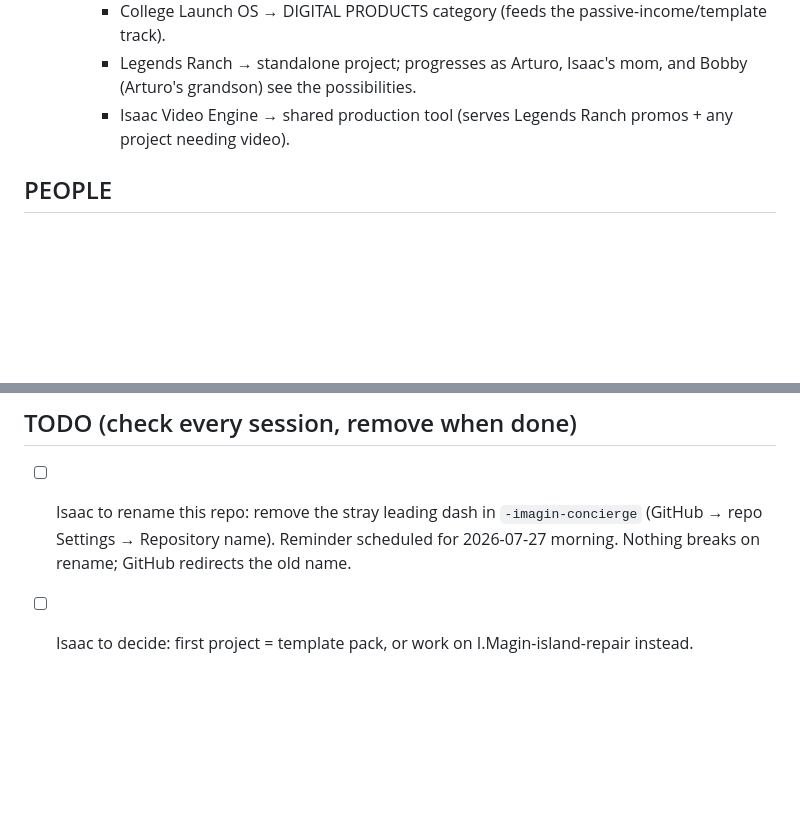
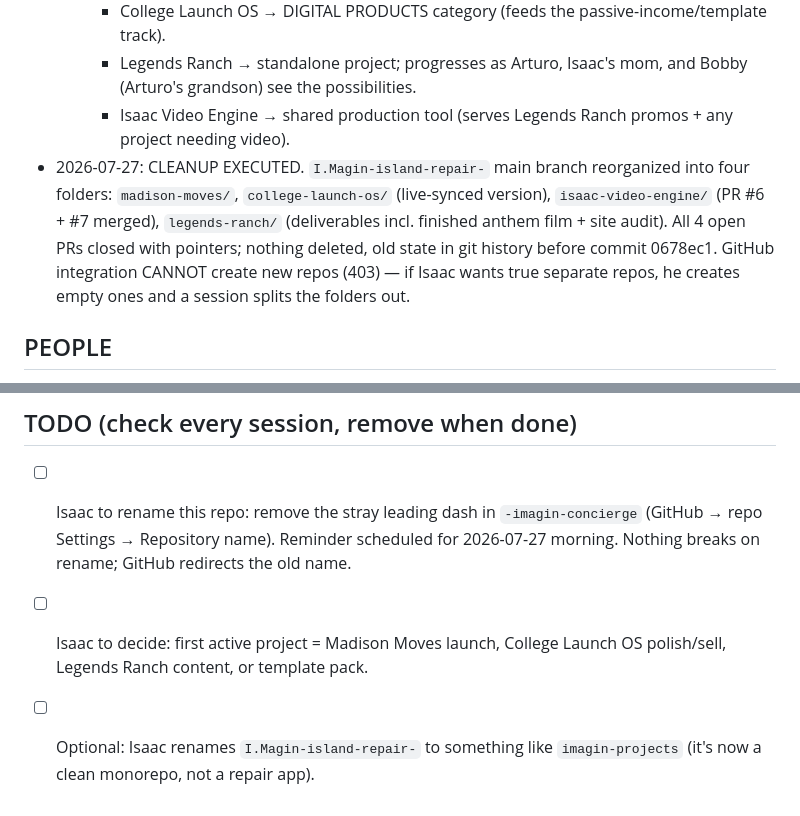
Before and after one commit to isaacmagin78-ops/-imagin-concierge, a Markdown page: CLAUDE.md, 2 parts joined by grey strips. Rendered like a GitHub page; blank space fills up the shorter version.

Commit message:
Record completed island-repair cleanup; refresh TODOs
Co-Authored-By: Claude Fable 5 <noreply@anthropic.com>
Claude-Session: https://claude.ai/code/session_019nHVVNMF9w6JHP3mPjwVqL

```diff
--- a/CLAUDE.md
+++ b/CLAUDE.md
@@ -66,6 +66,7 @@ For every task, return:
     - College Launch OS → DIGITAL PRODUCTS category (feeds the passive-income/template track).
     - Legends Ranch → standalone project; progresses as Arturo, Isaac's mom, and Bobby (Arturo's grandson) see the possibilities.
     - Isaac Video Engine → shared production tool (serves Legends Ranch promos + any project needing video).
+- 2026-07-27: CLEANUP EXECUTED. `I.Magin-island-repair-` main branch reorganized into four folders: `madison-moves/`, `college-launch-os/` (live-synced version), `isaac-video-engine/` (PR #6 + #7 merged), `legends-ranch/` (deliverables incl. finished anthem film + site audit). All 4 open PRs closed with pointers; nothing deleted, old state in git history before commit 0678ec1. GitHub integration CANNOT create new repos (403) — if Isaac wants true separate repos, he creates empty ones and a session splits the folders out.
 
 ## PEOPLE
 - Isaac (isaacmagin78-ops) — owner. Pompano Beach, FL (Eastern time). Uses voice-to-text; confirm ambiguous messages before acting.
@@ -75,4 +76,5 @@ For every task, return:
 
 ## TODO (check every session, remove when done)
 - [ ] Isaac to rename this repo: remove the stray leading dash in `-imagin-concierge` (GitHub → repo Settings → Repository name). Reminder scheduled for 2026-07-27 morning. Nothing breaks on rename; GitHub redirects the old name.
-- [ ] Isaac to decide: first project = template pack, or work on I.Magin-island-repair instead.
+- [ ] Isaac to decide: first active project = Madison Moves launch, College Launch OS polish/sell, Legends Ranch content, or template pack.
+- [ ] Optional: Isaac renames `I.Magin-island-repair-` to something like `imagin-projects` (it's now a clean monorepo, not a repair app).
```
